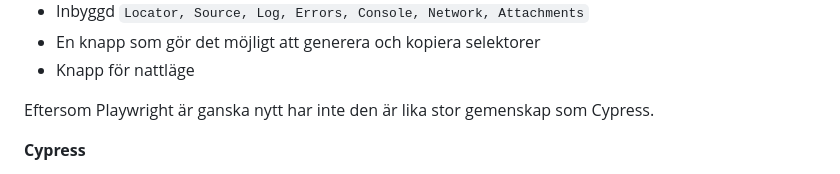
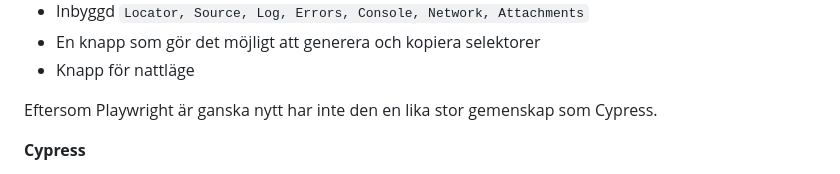
Before and after one commit to Linuszand/examensArbeteCypressPlayWright, a Markdown page: examensArbete.md, the part around the change. Drawn GitHub-style.

Commit message:
Fixat typo

```diff
--- a/examensArbete.md
+++ b/examensArbete.md
@@ -477,7 +477,7 @@ Testerna kan ses på den vänstra sidan av fönstret, där det finns start, stop
 - En knapp som gör det möjligt att generera och kopiera selektorer
 - Knapp för nattläge
 
-Eftersom Playwright är ganska nytt har inte den är lika stor gemenskap som Cypress.
+Eftersom Playwright är ganska nytt har inte den en lika stor gemenskap som Cypress.
 
 **Cypress**
 
```
